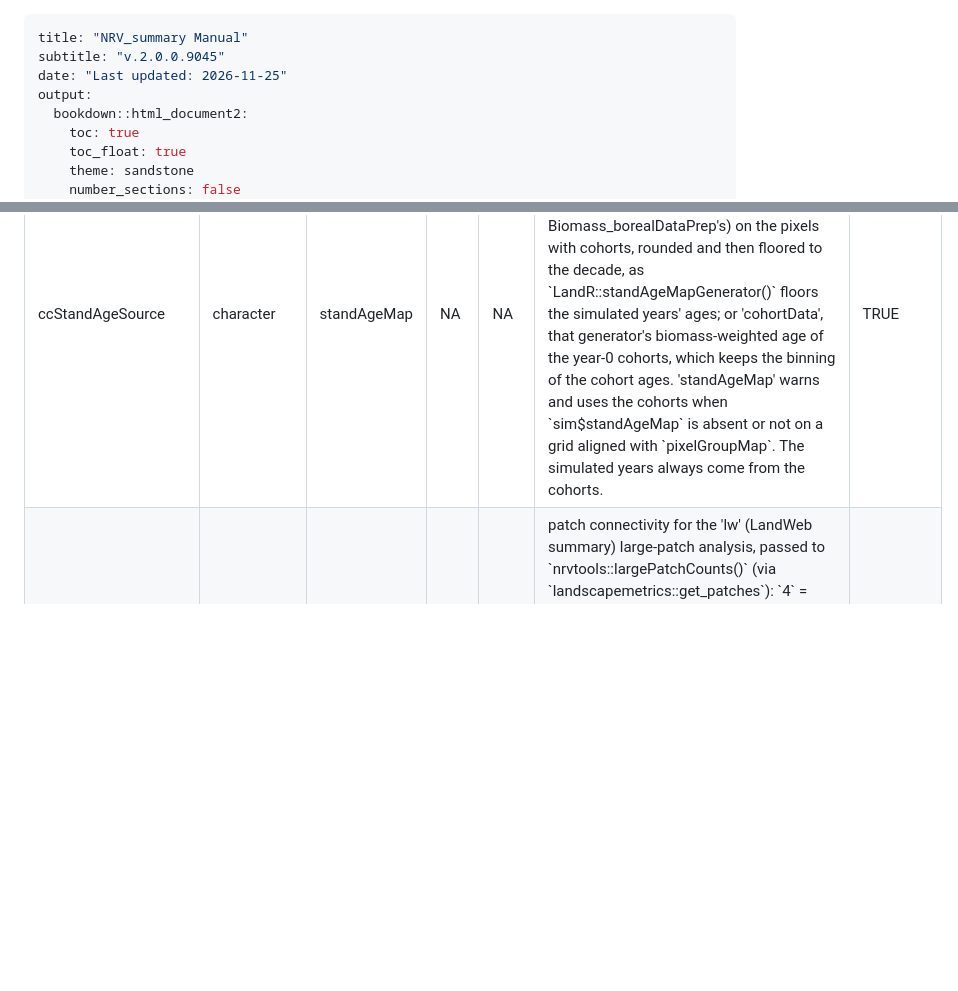
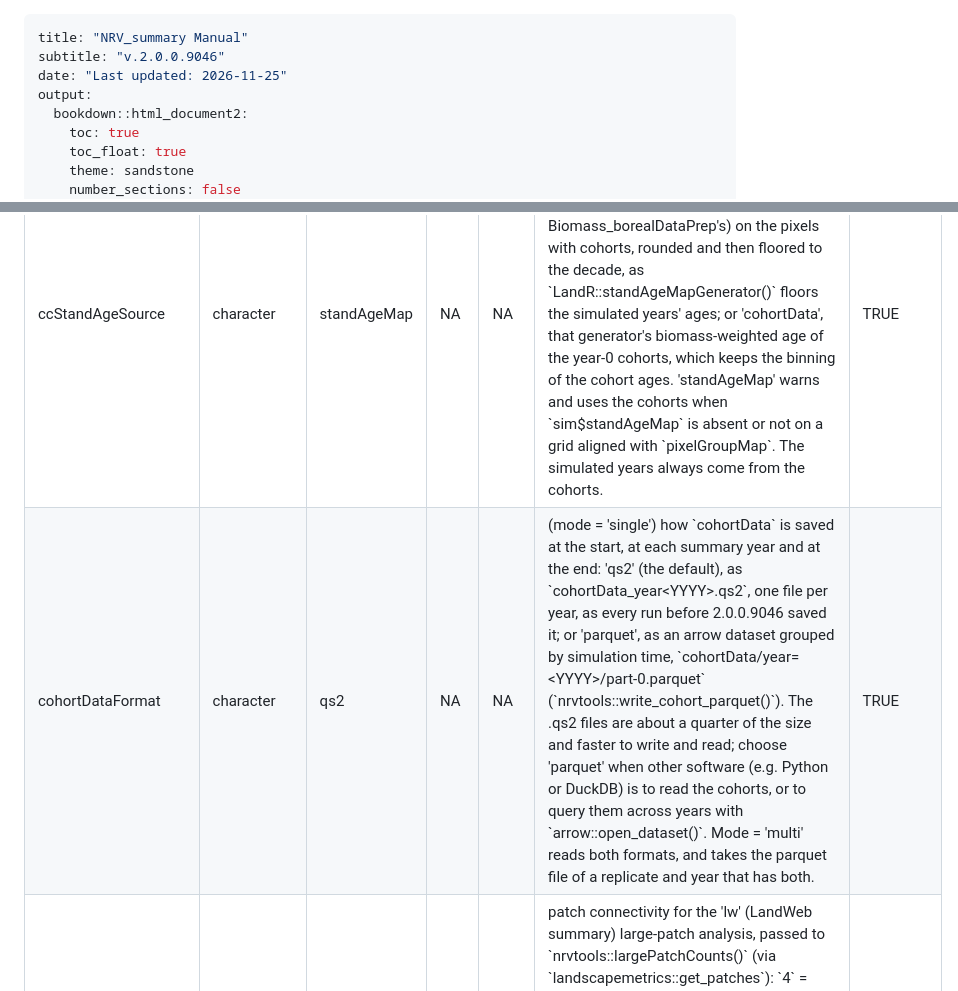
Before and after one commit to FOR-CAST/NRV_summary, a Markdown page: NRV_summary.md, 2 parts joined by grey strips. GitHub-like rendering; blank space fills up the shorter version.

```diff
--- a/NRV_summary.md
+++ b/NRV_summary.md
@@ -1,6 +1,6 @@
 ---
 title: "NRV_summary Manual"
-subtitle: "v.2.0.0.9045"
+subtitle: "v.2.0.0.9046"
 date: "Last updated: 2026-11-25"
 output:
   bookdown::html_document2:
@@ -191,6 +191,15 @@ Summary of user-visible parameters (Table \@ref(tab:moduleParams-NRV-summary)).
    <td style="text-align:left;"> NA </td>
    <td style="text-align:left;"> NA </td>
    <td style="text-align:left;"> (mode = 'single') where the current condition's (year 0's) stand-age map comes from: 'standAgeMap', the age layer `sim$standAgeMap` (e.g. Biomass_borealDataPrep's) on the pixels with cohorts, rounded and then floored to the decade, as `LandR::standAgeMapGenerator()` floors the simulated years' ages; or 'cohortData', that generator's biomass-weighted age of the year-0 cohorts, which keeps the binning of the cohort ages. 'standAgeMap' warns and uses the cohorts when `sim$standAgeMap` is absent or not on a grid aligned with `pixelGroupMap`. The simulated years always come from the cohorts. </td>
+   <td style="text-align:left;"> TRUE </td>
+  </tr>
+  <tr>
+   <td style="text-align:left;"> cohortDataFormat </td>
+   <td style="text-align:left;"> character </td>
+   <td style="text-align:left;"> qs2 </td>
+   <td style="text-align:left;"> NA </td>
+   <td style="text-align:left;"> NA </td>
+   <td style="text-align:left;"> (mode = 'single') how `cohortData` is saved at the start, at each summary year and at the end: 'qs2' (the default), as `cohortData_year&lt;YYYY&gt;.qs2`, one file per year, as every run before 2.0.0.9046 saved it; or 'parquet', as an arrow dataset grouped by simulation time, `cohortData/year=&lt;YYYY&gt;/part-0.parquet` (`nrvtools::write_cohort_parquet()`). The .qs2 files are about a quarter of the size and faster to write and read; choose 'parquet' when other software (e.g. Python or DuckDB) is to read the cohorts, or to query them across years with `arrow::open_dataset()`. Mode = 'multi' reads both formats, and takes the parquet file of a replicate and year that has both. </td>
    <td style="text-align:left;"> TRUE </td>
   </tr>
   <tr>
```
Also changed, not shown: other parts of NRV_summary.md (+31 -4 lines), figures/NRV_summary_eventFlow.png, figures/NRV_summary_io_init_InitMulti.png, figures/NRV_summary_io_init_own.png, figures/NRV_summary_io_save_single.png.
